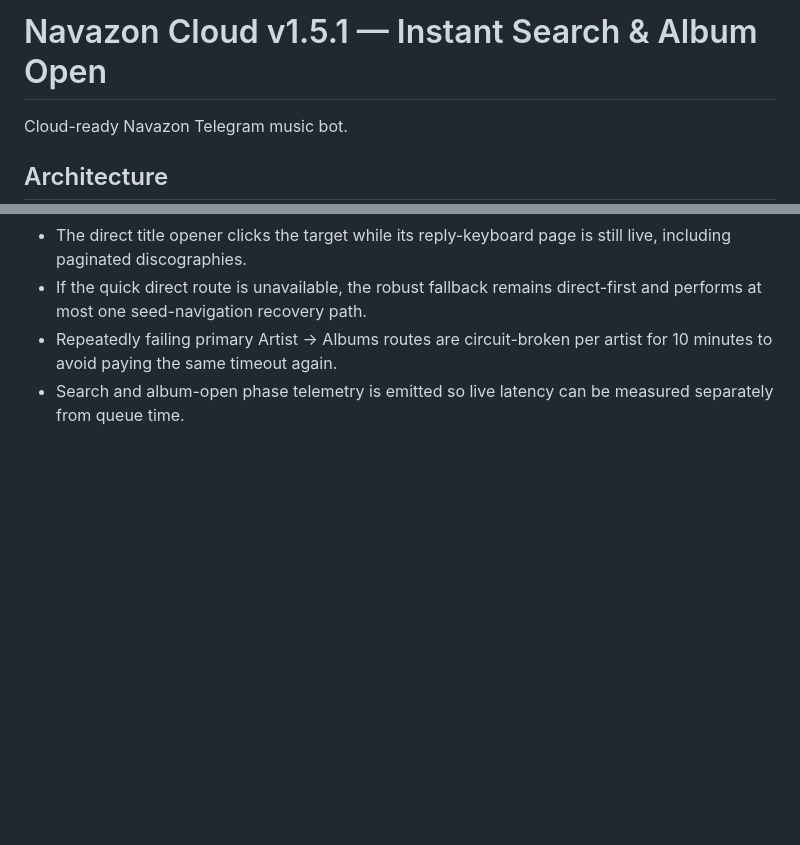
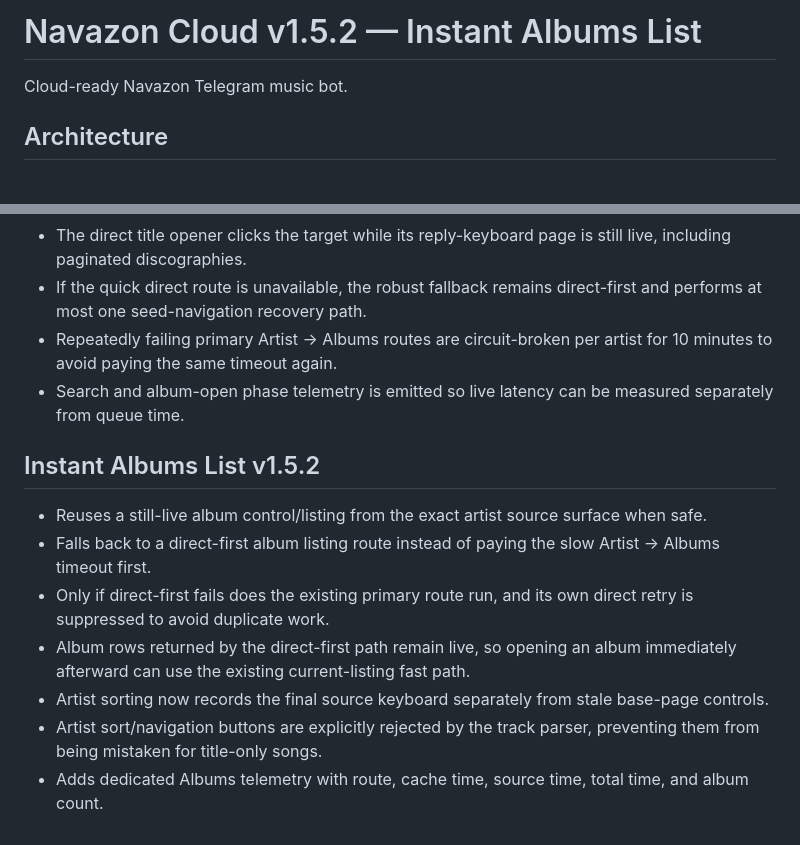
Before and after one commit to iamashkanrahimi/navazon, a Markdown page: README.md, 2 parts joined by grey strips. Drawn GitHub-style; blank space fills up the shorter version.

Commit message:
Document v1.5.2 instant Albums list

```diff
--- a/README.md
+++ b/README.md
@@ -1,4 +1,4 @@
-# Navazon Cloud v1.5.1 — Instant Search & Album Open
+# Navazon Cloud v1.5.2 — Instant Albums List
 
 Cloud-ready Navazon Telegram music bot.
 
@@ -145,3 +145,14 @@ The playlist menu is intentionally curated instead of mirroring every MeloBot pl
 - If the quick direct route is unavailable, the robust fallback remains direct-first and performs at most one seed-navigation recovery path.
 - Repeatedly failing primary Artist → Albums routes are circuit-broken per artist for 10 minutes to avoid paying the same timeout again.
 - Search and album-open phase telemetry is emitted so live latency can be measured separately from queue time.
+
+
+## Instant Albums List v1.5.2
+
+- Reuses a still-live album control/listing from the exact artist source surface when safe.
+- Falls back to a direct-first album listing route instead of paying the slow Artist → Albums timeout first.
+- Only if direct-first fails does the existing primary route run, and its own direct retry is suppressed to avoid duplicate work.
+- Album rows returned by the direct-first path remain live, so opening an album immediately afterward can use the existing current-listing fast path.
+- Artist sorting now records the final source keyboard separately from stale base-page controls.
+- Artist sort/navigation buttons are explicitly rejected by the track parser, preventing them from being mistaken for title-only songs.
+- Adds dedicated Albums telemetry with route, cache time, source time, total time, and album count.
```
